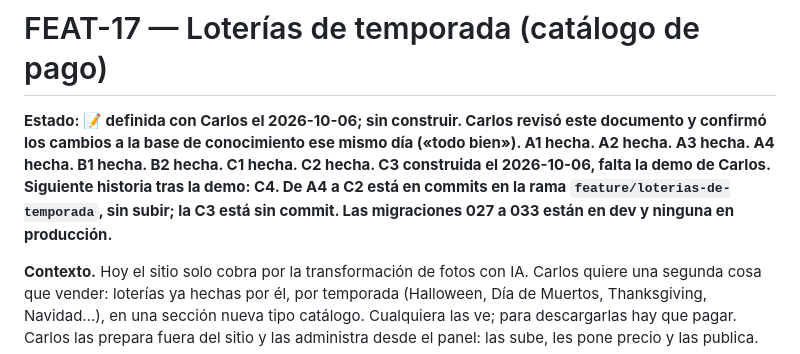
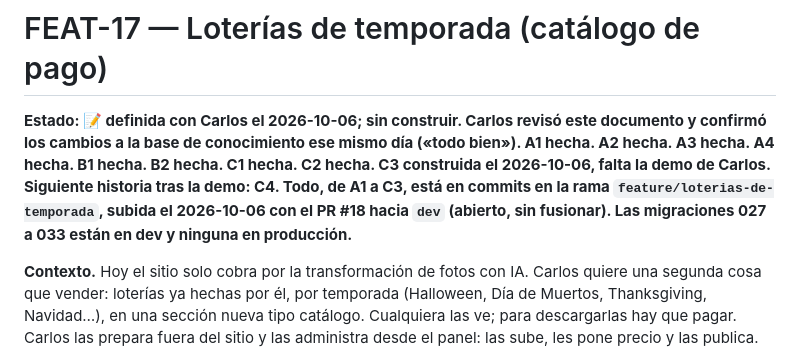
Before and after one commit to cvegam02/chorroybuenas, a Markdown page: docs/features/FEAT-17-loterias-de-temporada.md, the part around the change. Rendered like a GitHub page.

Commit message:
docs: record that FEAT-17 is pushed with PR #18

```diff
--- a/docs/features/FEAT-17-loterias-de-temporada.md
+++ b/docs/features/FEAT-17-loterias-de-temporada.md
@@ -1,6 +1,6 @@
 # FEAT-17 — Loterías de temporada (catálogo de pago)
 
-**Estado: 📝 definida con Carlos el 2026-10-06; sin construir. Carlos revisó este documento y confirmó los cambios a la base de conocimiento ese mismo día («todo bien»). A1 hecha. A2 hecha. A3 hecha. A4 hecha. B1 hecha. B2 hecha. C1 hecha. C2 hecha. C3 construida el 2026-10-06, **falta la demo de Carlos**. Siguiente historia tras la demo: C4. De A4 a C2 está en commits en la rama `feature/loterias-de-temporada`, sin subir; la C3 está sin commit. Las migraciones 027 a 033 están en dev y ninguna en producción.**
+**Estado: 📝 definida con Carlos el 2026-10-06; sin construir. Carlos revisó este documento y confirmó los cambios a la base de conocimiento ese mismo día («todo bien»). A1 hecha. A2 hecha. A3 hecha. A4 hecha. B1 hecha. B2 hecha. C1 hecha. C2 hecha. C3 construida el 2026-10-06, **falta la demo de Carlos**. Siguiente historia tras la demo: C4. Todo, de A1 a C3, está en commits en la rama `feature/loterias-de-temporada`, subida el 2026-10-06 con el PR #18 hacia `dev` (abierto, sin fusionar). Las migraciones 027 a 033 están en dev y ninguna en producción.**
 
 **Contexto.** Hoy el sitio solo cobra por la transformación de fotos con IA. Carlos quiere una segunda cosa que vender: loterías ya hechas por él, por temporada (Halloween, Día de Muertos, Thanksgiving, Navidad…), en una sección nueva tipo catálogo. Cualquiera las ve; para descargarlas hay que pagar. Carlos las prepara fuera del sitio y las administra desde el panel: las sube, les pone precio y las publica.
 
```
